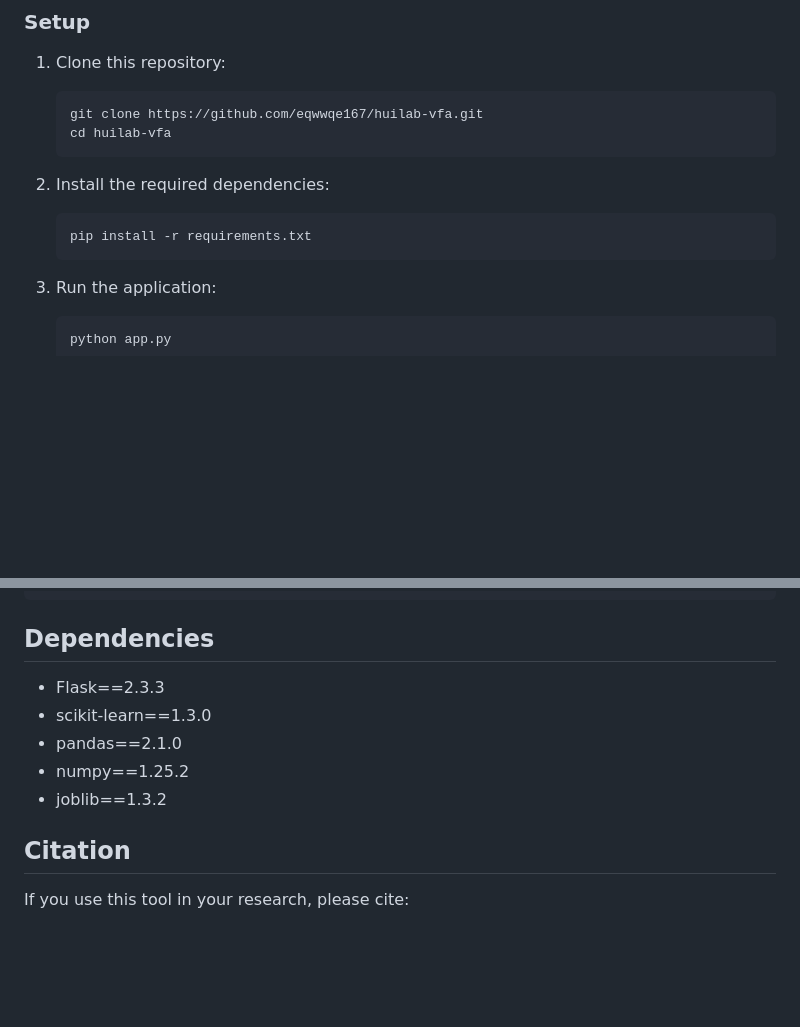
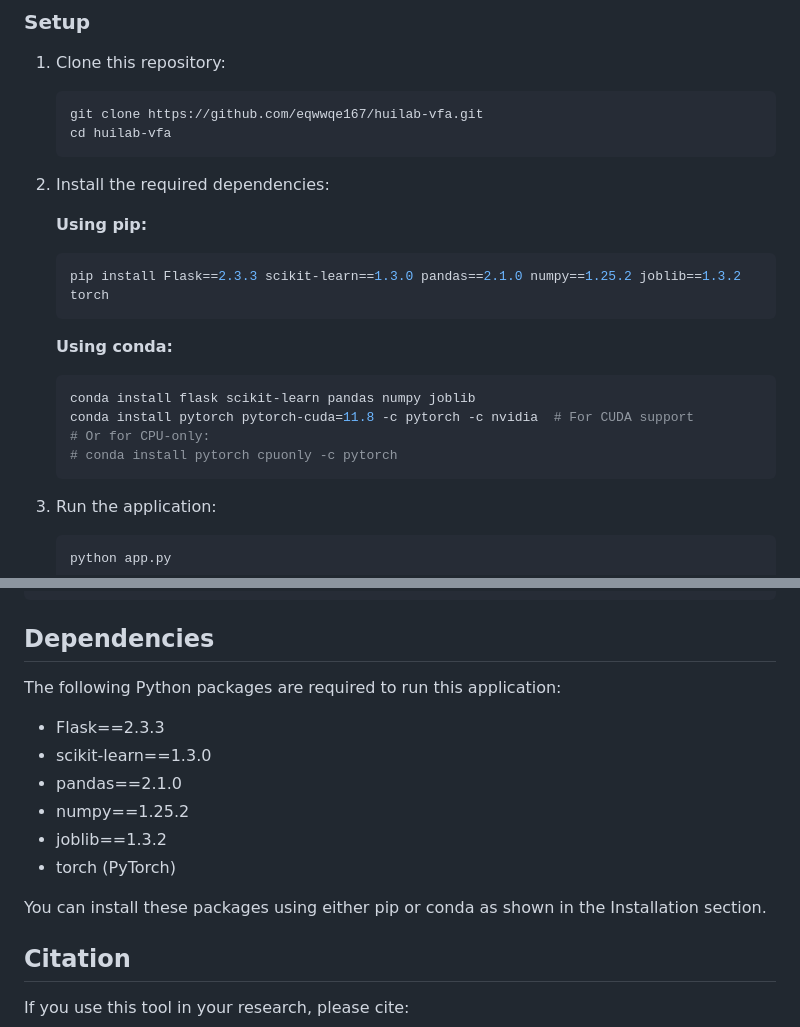
Before and after one commit to eqwwqe167/huilab-vfa, a Markdown page: README.md, 2 parts joined by grey strips. Drawn GitHub-style; blank space fills up the shorter version.

````diff
--- a/README.md
+++ b/README.md
@@ -73,8 +73,18 @@ The tool evaluates seven different dietary approaches:
    ```
 
 2. Install the required dependencies:
+
+   **Using pip:**
    ```bash
-   pip install -r requirements.txt
+   pip install Flask==2.3.3 scikit-learn==1.3.0 pandas==2.1.0 numpy==1.25.2 joblib==1.3.2 torch
+   ```
+
+   **Using conda:**
+   ```bash
+   conda install flask scikit-learn pandas numpy joblib
+   conda install pytorch pytorch-cuda=11.8 -c pytorch -c nvidia  # For CUDA support
+   # Or for CPU-only:
+   # conda install pytorch cpuonly -c pytorch
    ```
 3. Run the application:
    ```bash
@@ -175,11 +185,15 @@ NEJM_websites/
 
 ## Dependencies
 
+The following Python packages are required to run this application:
 - Flask==2.3.3
 - scikit-learn==1.3.0
 - pandas==2.1.0
 - numpy==1.25.2
 - joblib==1.3.2
+- torch (PyTorch)
+
+You can install these packages using either pip or conda as shown in the Installation section.
 
 ## Citation
 
````
